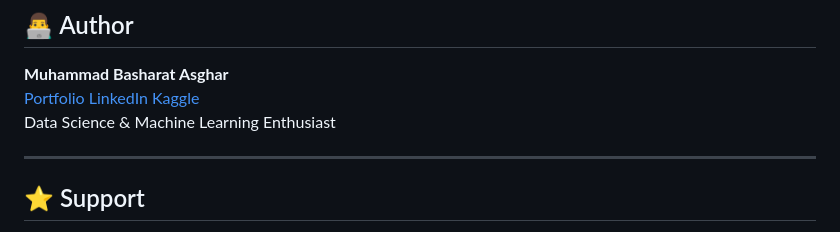
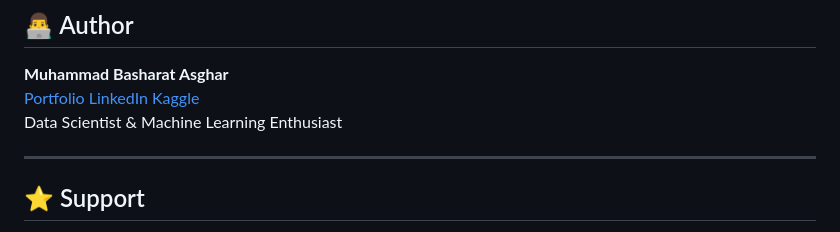
Before and after one commit to Basharat-Asghar/Diabetes-Prediction-ML-Project, a Markdown page: README.md, the part around the change. Drawn GitHub-style.

```diff
--- a/README.md
+++ b/README.md
@@ -228,7 +228,7 @@ It can easily be extended to:
 
 **Muhammad Basharat Asghar**\
 [Portfolio](https://basharat-asghar.github.io/BasharatPortfolio/) [LinkedIn](https://www.linkedin.com/in/basharat-asghar/) [Kaggle](https://www.kaggle.com/mbasharatasghar)\
-Data Science & Machine Learning Enthusiast
+Data Scientist & Machine Learning Enthusiast
 
 ---
 ## ⭐ Support
```
